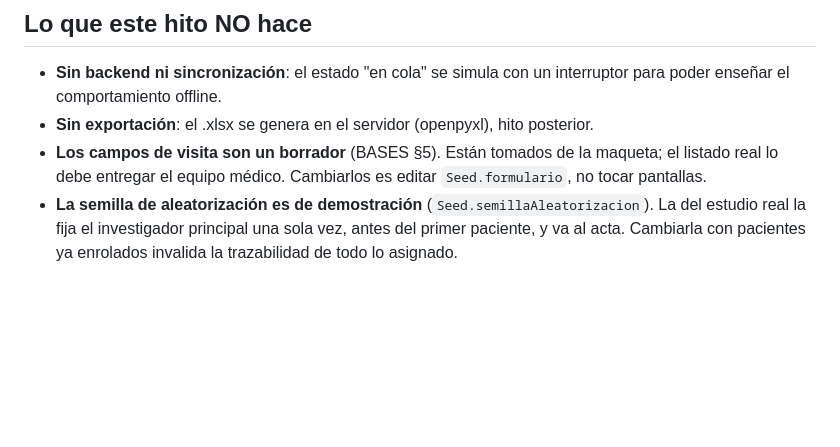
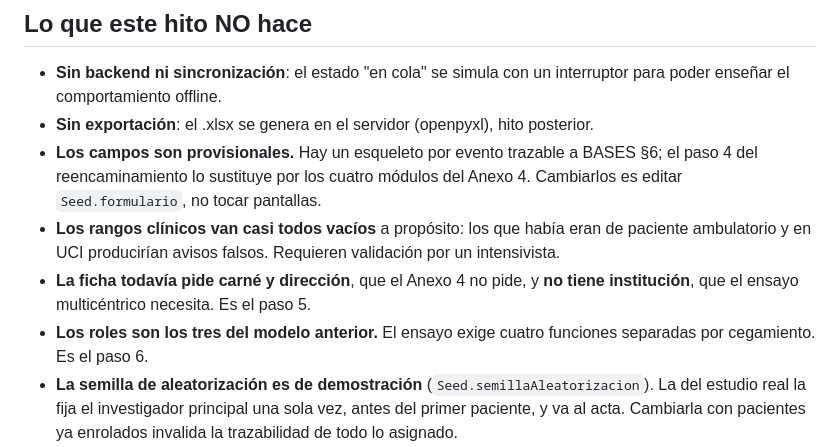
Before and after one commit to Telestas/SIVAP, a Markdown page: app/README.md, the part around one of its changes. GitHub-like rendering; blank space fills up the shorter version.

```diff
--- a/app/README.md
+++ b/app/README.md
@@ -102,9 +109,16 @@ del estudio.
 - **Sin backend ni sincronización**: el estado "en cola" se simula con un
   interruptor para poder enseñar el comportamiento offline.
 - **Sin exportación**: el .xlsx se genera en el servidor (openpyxl), hito posterior.
-- **Los campos de visita son un borrador** (BASES §5). Están tomados de la
-  maqueta; el listado real lo debe entregar el equipo médico. Cambiarlos es
-  editar `Seed.formulario`, no tocar pantallas.
+- **Los campos son provisionales.** Hay un esqueleto por evento trazable a BASES §6;
+  el paso 4 del reencaminamiento lo sustituye por los cuatro módulos del Anexo 4.
+  Cambiarlos es editar `Seed.formulario`, no tocar pantallas.
+- **Los rangos clínicos van casi todos vacíos** a propósito: los que había eran de
+  paciente ambulatorio y en UCI producirían avisos falsos. Requieren validación por
+  un intensivista.
+- **La ficha todavía pide carné y dirección**, que el Anexo 4 no pide, y **no tiene
+  institución**, que el ensayo multicéntrico necesita. Es el paso 5.
+- **Los roles son los tres del modelo anterior.** El ensayo exige cuatro funciones
+  separadas por cegamiento. Es el paso 6.
 - **La semilla de aleatorización es de demostración** (`Seed.semillaAleatorizacion`).
   La del estudio real la fija el investigador principal una sola vez, antes del
   primer paciente, y va al acta. Cambiarla con pacientes ya enrolados invalida
```
Also changed, not shown: other parts of app/README.md (+29 -22 lines), docs/PENDIENTE.md (+9 -2 lines), docs/REENCAMINAMIENTO.md (added, +182 -0 lines).
